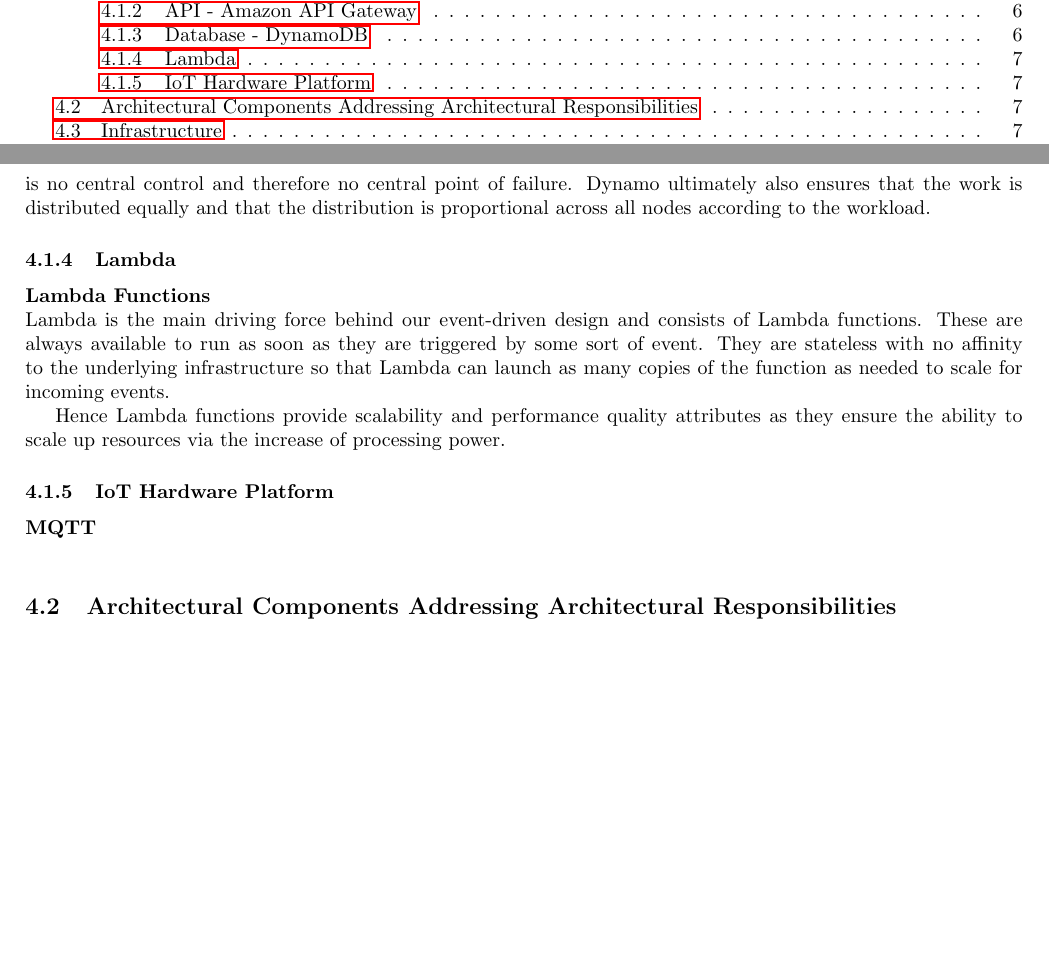
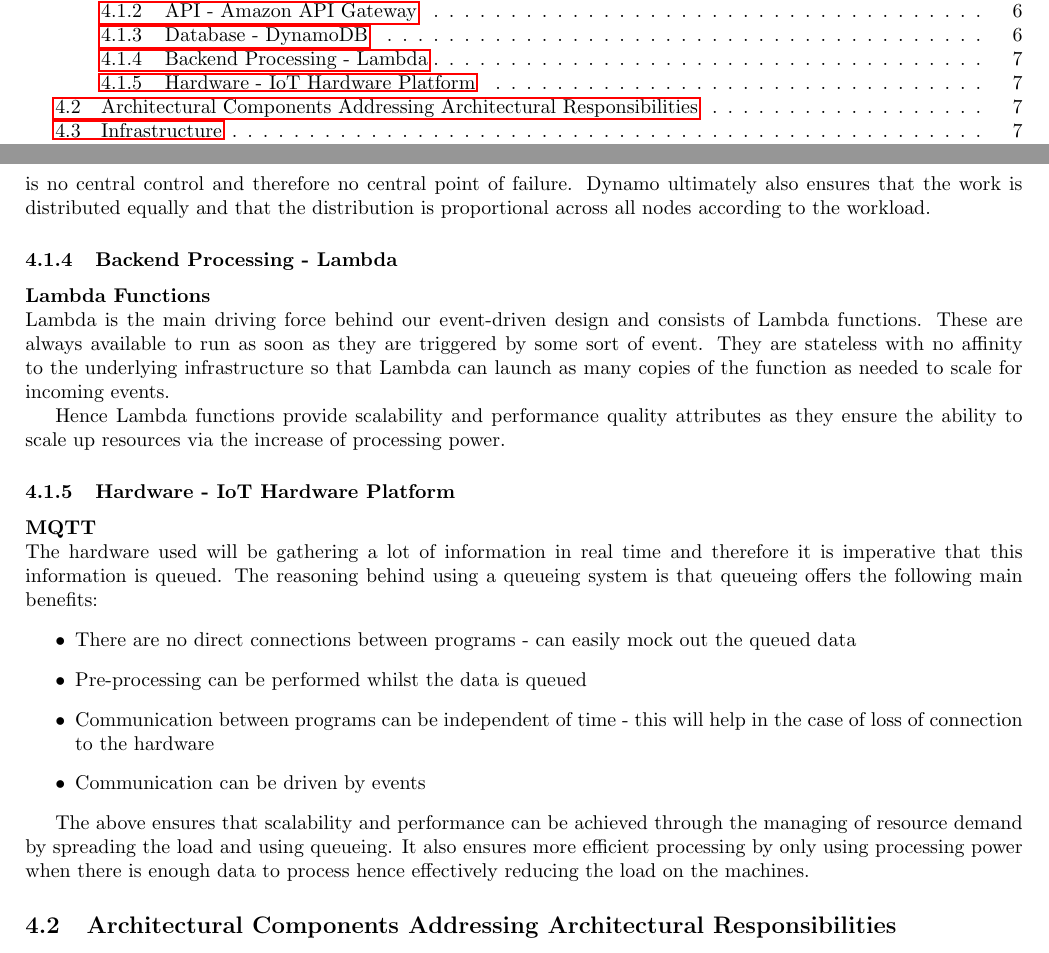
Before and after one commit to yellow-cpu/Funge, a LaTeX document (Documentation/vision-scope-architectural-req-and-initial-architecture-design.tex): two parts of pages 2 and 9 of 10 before the commit and two parts of pages 2 and 9 of 11 after it, joined at a grey line, cut so that both start at the same text, the shorter picture padded with empty space. Compiled offline with pdfLaTeX.

Commit message:
Architectural tactics completed

```diff
--- a/Documentation/vision-scope-architectural-req-and-initial-architecture-design.tex
+++ b/Documentation/vision-scope-architectural-req-and-initial-architecture-design.tex
@@ -186,13 +186,22 @@ It is important that the system has support for many hardware components such as
 			\item Heterogeneity
 		\end{itemize}
 		The above principles aim to ensure that Dynamo is able to scale out each storage host (node) and that each node has the same set of responsibilities and therefore no nodes have special responsibilities. They also ensure that there is no central control and therefore no central point of failure. Dynamo ultimately also ensures that the work is distributed equally and that the distribution is proportional across all nodes according to the workload.
-	\subsubsection{Lambda}
+	\subsubsection{Backend Processing - Lambda}
 		\paragraph{Lambda Functions}\mbox{}\\
 		Lambda is the main driving force behind our event-driven design and consists of Lambda functions. These are always available to run as soon as they are triggered by some sort of event. They are stateless with no affinity to the underlying infrastructure so that Lambda can launch as many copies of the function as needed to scale for incoming events.
 
 		Hence Lambda functions provide scalability and performance quality attributes as they ensure the ability to scale up resources via the increase of processing power.
-	\subsubsection{IoT Hardware Platform}
+	\subsubsection{Hardware - IoT Hardware Platform}
 		\paragraph{MQTT}\mbox{}\\
+		The hardware used will be gathering a lot of information in real time and therefore it is imperative that this information is queued. The reasoning behind using a queueing system is that queueing offers the following main benefits:
+		\begin{itemize}
+			\item There are no direct connections between programs - can easily mock out the queued data
+			\item Pre-processing can be performed whilst the data is queued
+			\item Communication between programs can be independent of time - this will help in the case of loss of connection to the hardware
+			\item Communication can be driven by events
+		\end{itemize}
+
+		The above ensures that scalability and performance can be achieved through the managing of resource demand by spreading the load and using queueing. It also ensures more efficient processing by only using processing power when there is enough data to process hence effectively reducing the load on the machines.
 
 \subsection{Architectural Components Addressing Architectural Responsibilities}
 \subsection{Infrastructure}
```
